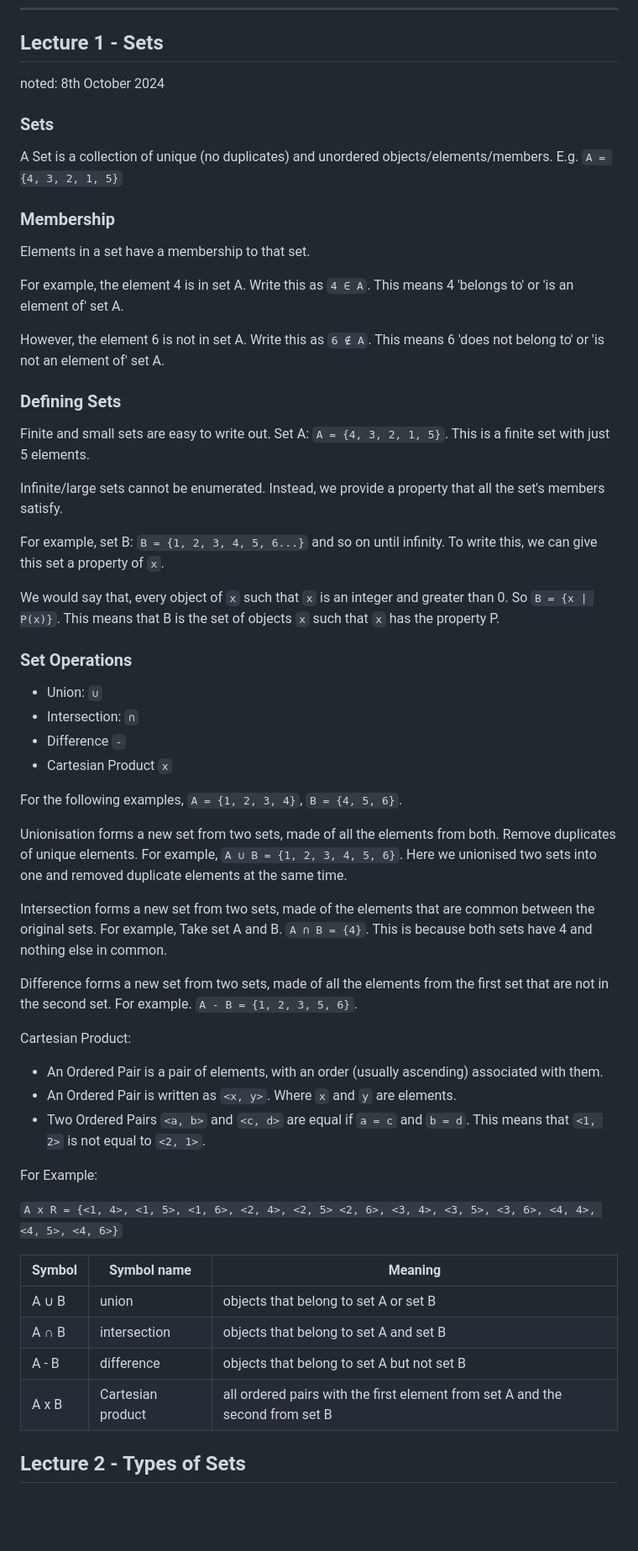
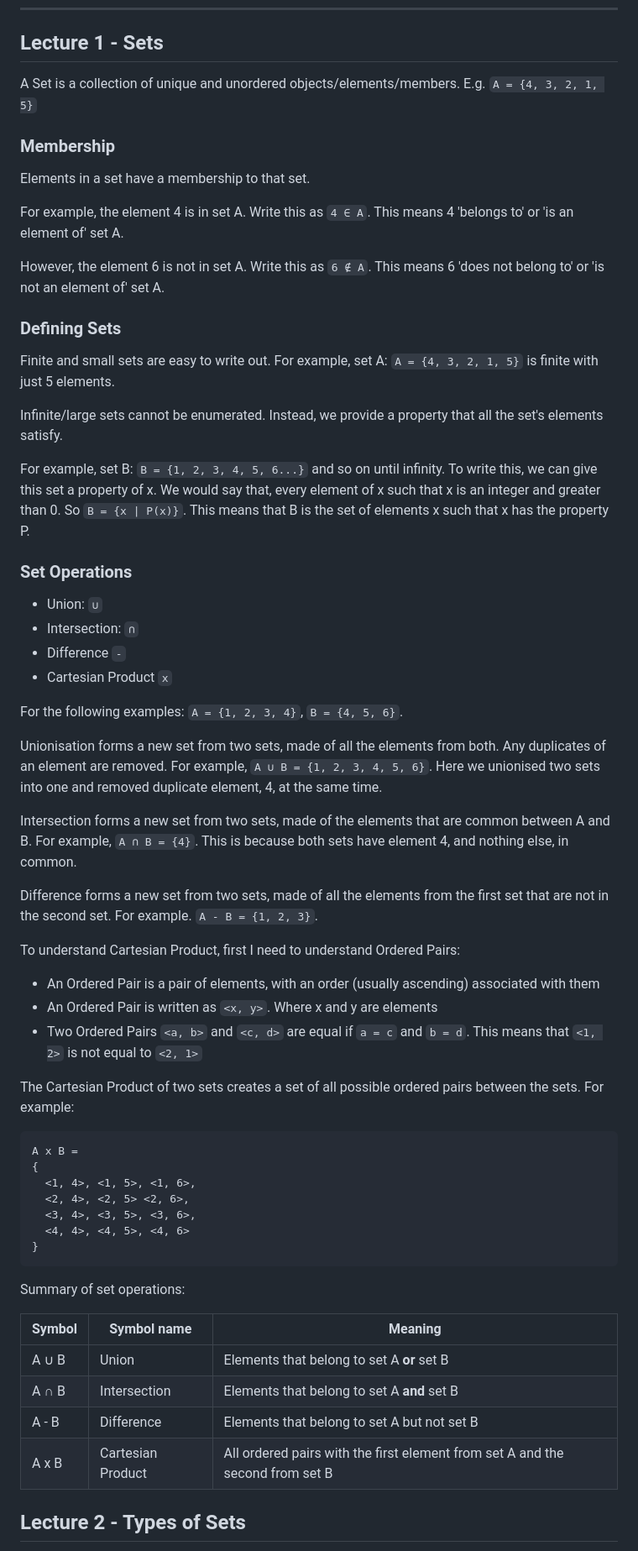
Before and after one commit to cuustard/uni, a Markdown page: SCC.121.md, the part around one of its changes. Shown at 84% size. Rendered like a GitHub page; blank space fills up the shorter version.

````diff
--- a/SCC.121.md
+++ b/SCC.121.md
@@ -49,11 +49,7 @@ Assessed with Exams and Coursework:
 
 ## Lecture 1 - Sets
 
-noted: 8th October 2024
-
-### Sets
-
-A Set is a collection of unique (no duplicates) and unordered objects/elements/members. E.g. `A = {4, 3, 2, 1, 5}`
+A Set is a collection of unique and unordered objects/elements/members. E.g. `A = {4, 3, 2, 1, 5}`
 
 ### Membership
 
@@ -65,13 +61,11 @@ However, the element 6 is not in set A. Write this as `6 ∉ A`. This means 6 'd
 
 ### Defining Sets
 
-Finite and small sets are easy to write out. Set A: `A = {4, 3, 2, 1, 5}`. This is a finite set with just 5 elements.
+Finite and small sets are easy to write out. For example, set A: `A = {4, 3, 2, 1, 5}` is finite with just 5 elements.
 
-Infinite/large sets cannot be enumerated. Instead, we provide a property that all the set's members satisfy.
+Infinite/large sets cannot be enumerated. Instead, we provide a property that all the set's elements satisfy.
 
-For example, set B: `B = {1, 2, 3, 4, 5, 6...}` and so on until infinity. To write this, we can give this set a property of `x`.
-
-We would say that, every object of `x` such that `x` is an integer and greater than 0. So `B = {x | P(x)}`. This means that B is the set of objects `x` such that `x` has the property P.
+For example, set B: `B = {1, 2, 3, 4, 5, 6...}` and so on until infinity. To write this, we can give this set a property of x. We would say that, every element of x such that x is an integer and greater than 0. So `B = {x | P(x)}`. This means that B is the set of elements x such that x has the property P.
 
 ### Set Operations
 
@@ -80,30 +74,40 @@ We would say that, every object of `x` such that `x` is an integer and greater t
 - Difference `-`
 - Cartesian Product `x`
 
-For the following examples, `A = {1, 2, 3, 4}`, `B = {4, 5, 6}`.
+For the following examples: `A = {1, 2, 3, 4}`, `B = {4, 5, 6}`.
 
-Unionisation forms a new set from two sets, made of all the elements from both. Remove duplicates of unique elements. For example, `A ∪ B = {1, 2, 3, 4, 5, 6}`. Here we unionised two sets into one and removed duplicate elements at the same time.
+Unionisation forms a new set from two sets, made of all the elements from both. Any duplicates of an element are removed. For example, `A ∪ B = {1, 2, 3, 4, 5, 6}`. Here we unionised two sets into one and removed duplicate element, 4, at the same time.
 
-Intersection forms a new set from two sets, made of the elements that are common between the original sets. For example, Take set A and B. `A ∩ B = {4}`. This is because both sets have 4 and nothing else in common.
+Intersection forms a new set from two sets, made of the elements that are common between A and B. For example, `A ∩ B = {4}`. This is because both sets have element 4, and nothing else, in common.
 
-Difference forms a new set from two sets, made of all the elements from the first set that are not in the second set. For example. `A - B = {1, 2, 3, 5, 6}`.
+Difference forms a new set from two sets, made of all the elements from the first set that are not in the second set. For example. `A - B = {1, 2, 3}`.
 
-Cartesian Product:
+To understand Cartesian Product, first I need to understand Ordered Pairs:
 
-- An Ordered Pair is a pair of elements, with an order (usually ascending) associated with them.
-- An Ordered Pair is written as `<x, y>`. Where `x` and `y` are elements.
-- Two Ordered Pairs `<a, b>` and `<c, d>` are equal if `a = c` and `b = d`. This means that `<1, 2>` is not equal to `<2, 1>`.
+- An Ordered Pair is a pair of elements, with an order (usually ascending) associated with them
+- An Ordered Pair is written as `<x, y>`. Where x and y are elements
+- Two Ordered Pairs `<a, b>` and `<c, d>` are equal if `a = c` and `b = d`. This means that `<1, 2>` is not equal to `<2, 1>`
 
-For Example:
+The Cartesian Product of two sets creates a set of all possible ordered pairs between the sets. For example:
 
-`A x R = {<1, 4>, <1, 5>, <1, 6>, <2, 4>, <2, 5> <2, 6>, <3, 4>, <3, 5>, <3, 6>, <4, 4>, <4, 5>, <4, 6>}`
+```
+A x B =
+{
+  <1, 4>, <1, 5>, <1, 6>,
+  <2, 4>, <2, 5> <2, 6>,
+  <3, 4>, <3, 5>, <3, 6>,
+  <4, 4>, <4, 5>, <4, 6>
+}
+```
+
+Summary of set operations:
 
 | Symbol | Symbol name       | Meaning                                                                       |
 | ------ | ----------------- | ----------------------------------------------------------------------------- |
-| A ∪ B  | union             | objects that belong to set A or set B                                         |
-| A ∩ B  | intersection      | objects that belong to set A and set B                                        |
-| A - B  | difference        | objects that belong to set A but not set B                                    |
-| A x B  | Cartesian product | all ordered pairs with the first element from set A and the second from set B |
+| A ∪ B  | Union             | Elements that belong to set A **or** set B                                    |
+| A ∩ B  | Intersection      | Elements that belong to set A **and** set B                                   |
+| A - B  | Difference        | Elements that belong to set A but not set B                                   |
+| A x B  | Cartesian Product | All ordered pairs with the first element from set A and the second from set B |
 
 ## Lecture 2 - Types of Sets
 
````
Also changed, not shown: other parts of SCC.121.md (+25 -24 lines).
